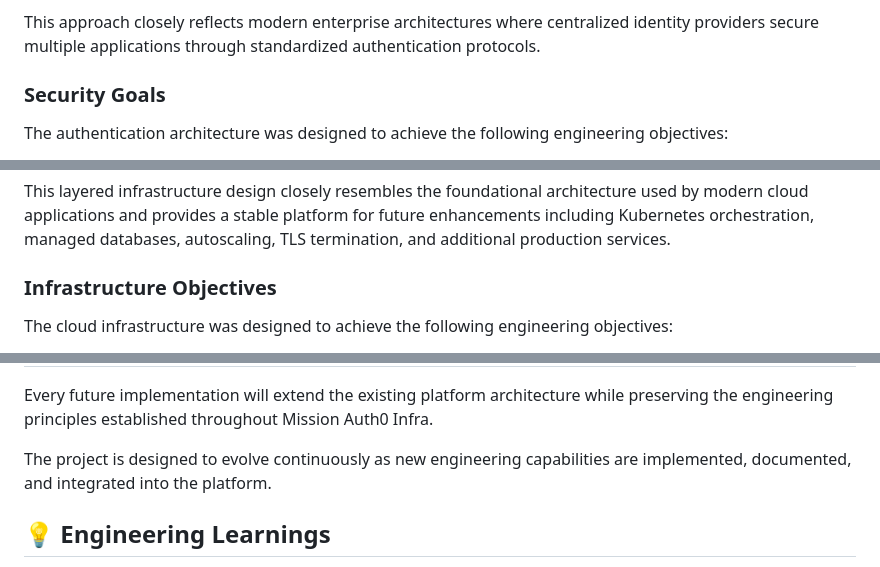
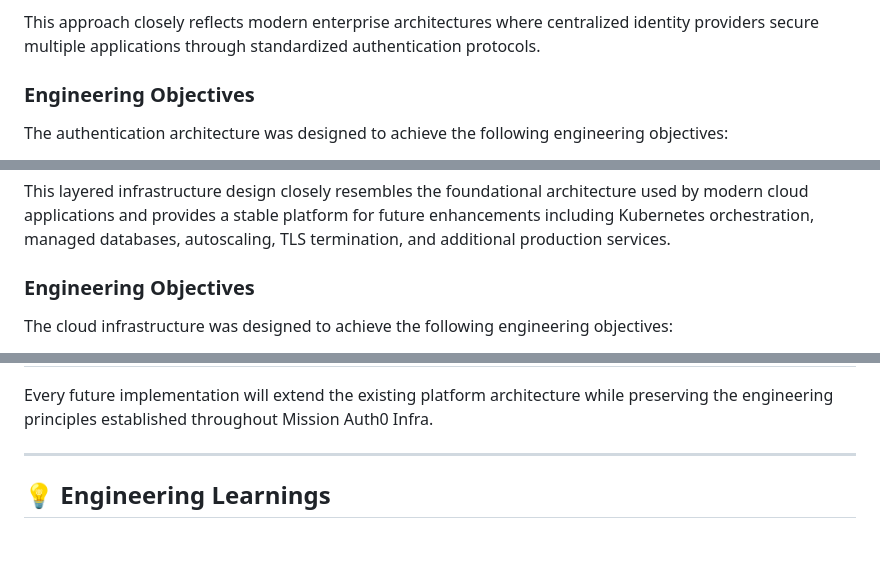
Before and after one commit to nachichiyaan25/auth0-infra-project, a Markdown page: README.md, 3 parts joined by grey strips. GitHub-like rendering; blank space fills up the shorter version.

```diff
--- a/README.md
+++ b/README.md
@@ -198,7 +198,7 @@ The authentication architecture separates identity management from application l
 
 This approach closely reflects modern enterprise architectures where centralized identity providers secure multiple applications through standardized authentication protocols.
 
-### Security Goals
+### Engineering Objectives
 
 The authentication architecture was designed to achieve the following engineering objectives:
 
@@ -243,7 +243,7 @@ Rather than deploying the application directly onto a standalone virtual machine
 
 This layered infrastructure design closely resembles the foundational architecture used by modern cloud applications and provides a stable platform for future enhancements including Kubernetes orchestration, managed databases, autoscaling, TLS termination, and additional production services.
 
-### Infrastructure Objectives
+### Engineering Objectives
 
 The cloud infrastructure was designed to achieve the following engineering objectives:
 
@@ -940,7 +954,7 @@ The roadmap reflects the planned engineering evolution of the platform as it pro
 
 Every future implementation will extend the existing platform architecture while preserving the engineering principles established throughout Mission Auth0 Infra.
 
-The project is designed to evolve continuously as new engineering capabilities are implemented, documented, and integrated into the platform.
+---
 
 ## 💡 Engineering Learnings
 
```
Also changed, not shown: other parts of README.md (+34 -5 lines).
